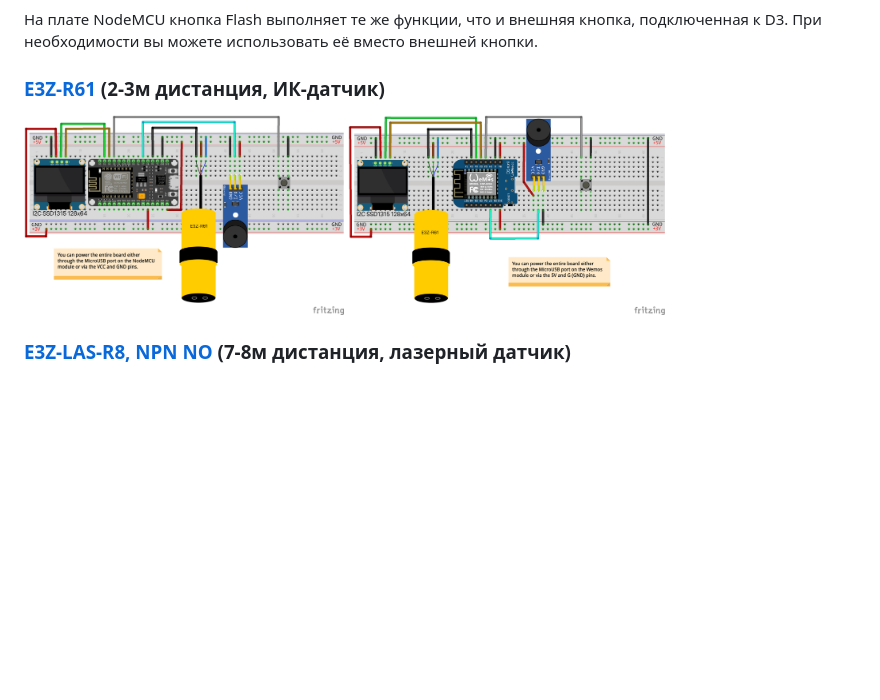
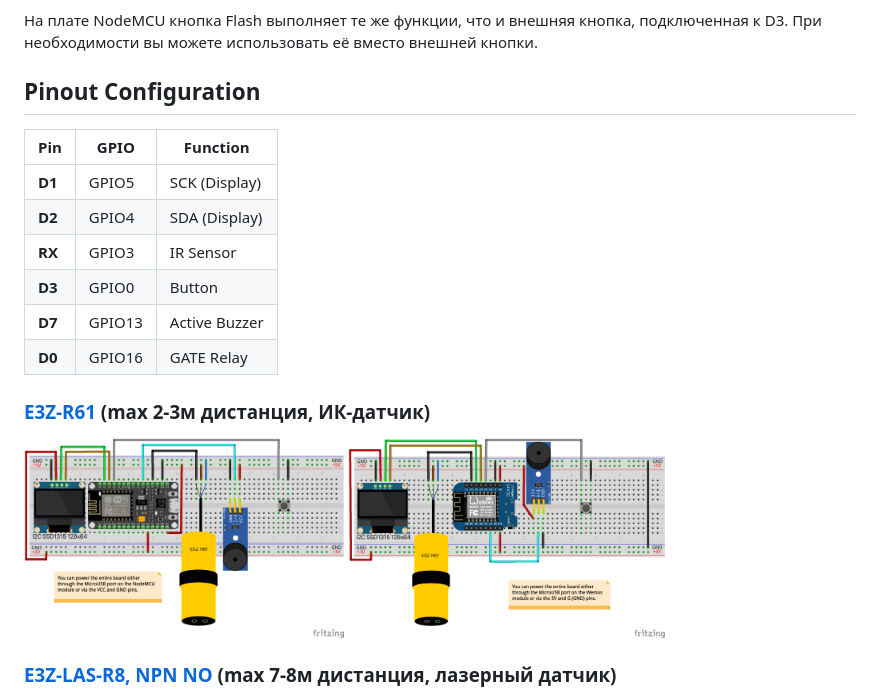
Before and after one commit to renat2985/protimer.club, a Markdown page: README_RU.md, the part around the change. GitHub-like rendering; blank space fills up the shorter version.

Commit message:
add Pinout Configuration and gate schematic

```diff
--- a/README_RU.md
+++ b/README_RU.md
@@ -94,11 +94,22 @@ _Почитать подробне о функциях, вы можете [зд
 
 На плате NodeMCU кнопка Flash выполняет те же функции, что и внешняя кнопка, подключенная к D3. При необходимости вы можете использовать её вместо внешней кнопки.
 
-### [E3Z-R61](https://www.aliexpress.com/item/1005004123351251.html) (2-3м дистанция, ИК-датчик)
+## Pinout Configuration
+
+| **Pin** | **GPIO** | **Function**         |
+|---------|----------|----------------------|
+| **D1**  | GPIO5    | SCK (Display)       |
+| **D2**  | GPIO4    | SDA (Display)       |
+| **RX**  | GPIO3    | IR Sensor           |
+| **D3**  | GPIO0    | Button              |
+| **D7**  | GPIO13   | Active Buzzer       |
+| **D0**  | GPIO16   | GATE Relay          |
+
+### [E3Z-R61](https://www.aliexpress.com/item/1005004123351251.html) (max 2-3м дистанция, ИК-датчик)
 
 <img src="https://github.com/renat2985/protimer.club/blob/main/doc/schematic.png" height="200px" alt="Connection Diagram"> <img src="https://github.com/renat2985/protimer.club/blob/main/doc/schematic2.png" height="200px" alt="Connection Diagram 2">
 
-### [E3Z-LAS-R8, NPN NO](https://www.aliexpress.com/item/1005005879848648.html) (7-8м дистанция, лазерный датчик)
+### [E3Z-LAS-R8, NPN NO](https://www.aliexpress.com/item/1005005879848648.html) (max 7-8м дистанция, лазерный датчик)
 
 <img src="https://github.com/renat2985/protimer.club/blob/main/doc/schematic3.png" height="200px" alt="Connection Diagram 3"> <img src="https://github.com/renat2985/protimer.club/blob/main/doc/schematic4.png" height="200px" alt="Connection Diagram 4">
 
```
Also changed, not shown: README.md (+13 -4 lines), doc/schematic2_gate.png (added), 1 other file.
